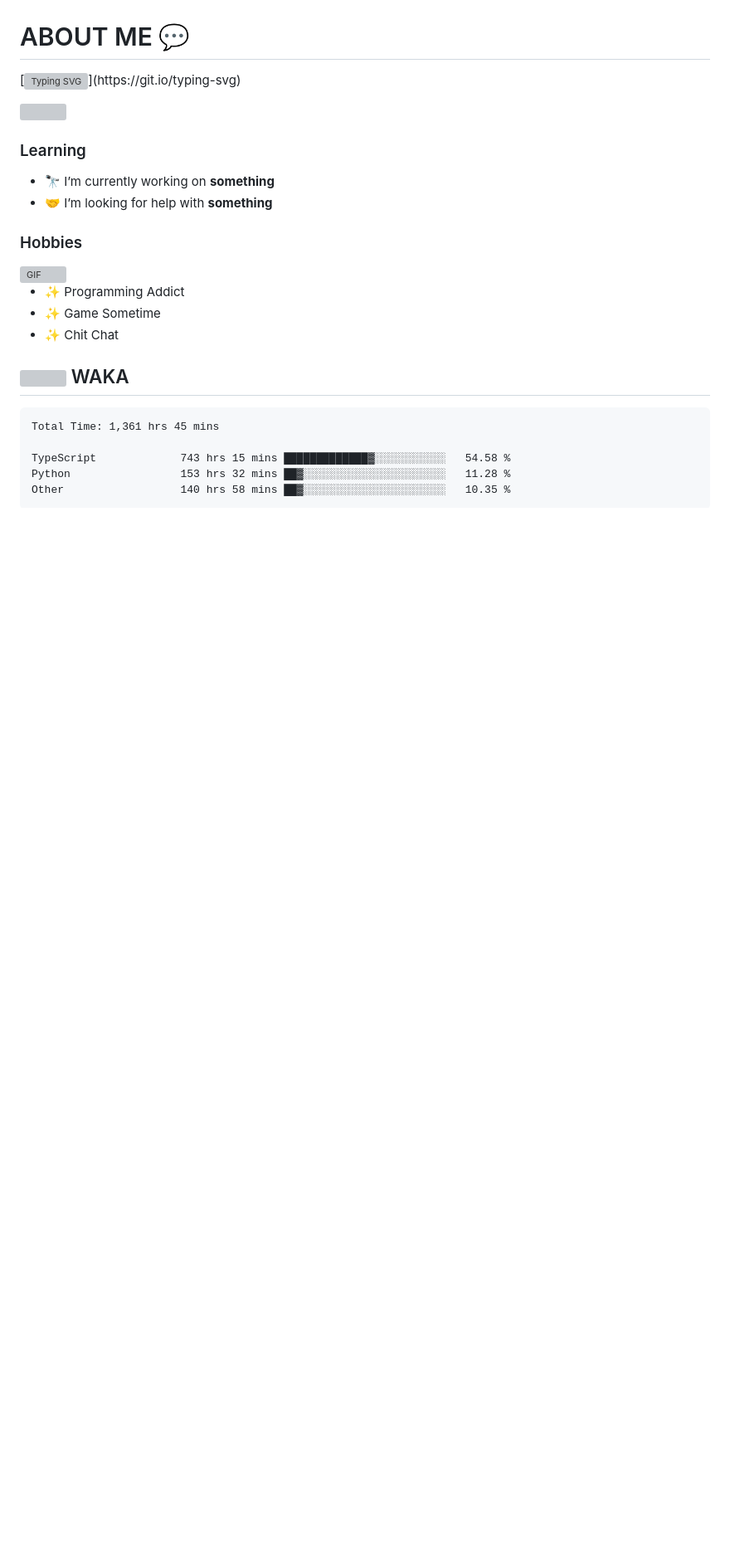
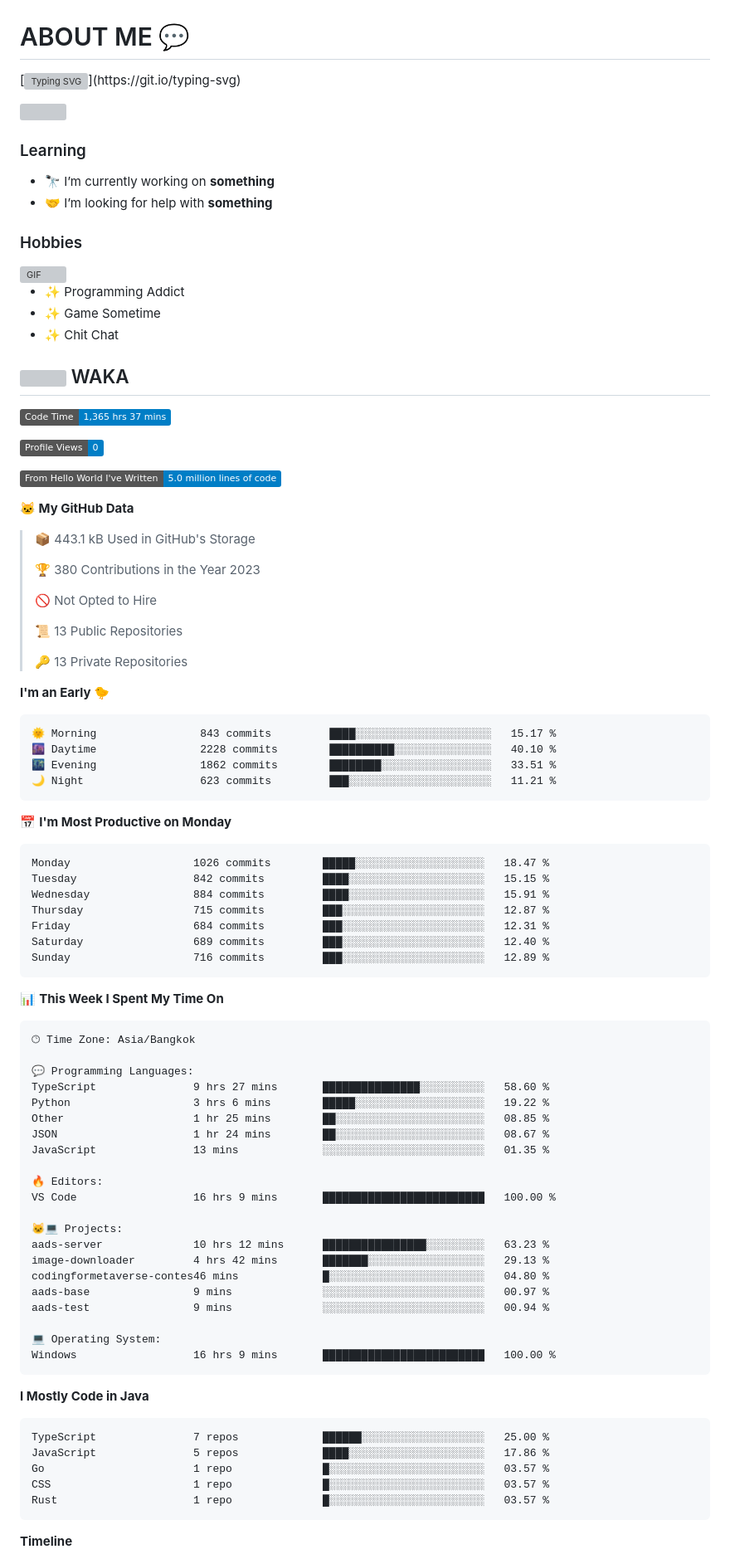
Before and after one commit to king-glitch/king-glitch, a Markdown page: README.md, the part around one of its changes. Shown at 83% size. GitHub-like rendering; badges without logos; blank space fills up the shorter version; grey boxes are pictures that could not be loaded.

Commit message:
Updated with Dev Metrics

````diff
--- a/README.md
+++ b/README.md
@@ -33,12 +33,82 @@
 ## <img height="40" src="https://raw.githubusercontent.com/innng/innng/master/assets/kyubey.gif"/> WAKA
 
 <!--START_SECTION:waka-->
+![Code Time](http://img.shields.io/badge/Code%20Time-1%2C365%20hrs%2037%20mins-blue)
+
+![Profile Views](http://img.shields.io/badge/Profile%20Views-0-blue)
+
+![Lines of code](https://img.shields.io/badge/From%20Hello%20World%20I%27ve%20Written-5.0%20million%20lines%20of%20code-blue)
+
+**🐱 My GitHub Data**
+
+> 📦 443.1 kB Used in GitHub's Storage
+ >
+> 🏆 380 Contributions in the Year 2023
+ >
+> 🚫 Not Opted to Hire
+ >
+> 📜 13 Public Repositories
+ >
+> 🔑 13 Private Repositories
+ >
+**I'm an Early 🐤**
 
 ```text
-Total Time: 1,361 hrs 45 mins
+🌞 Morning                843 commits         ████░░░░░░░░░░░░░░░░░░░░░   15.17 %
+🌆 Daytime                2228 commits        ██████████░░░░░░░░░░░░░░░   40.10 %
+🌃 Evening                1862 commits        ████████░░░░░░░░░░░░░░░░░   33.51 %
+🌙 Night                  623 commits         ███░░░░░░░░░░░░░░░░░░░░░░   11.21 %
+```
+📅 **I'm Most Productive on Monday**
 
-TypeScript             743 hrs 15 mins █████████████▓░░░░░░░░░░░   54.58 %
-Python                 153 hrs 32 mins ██▓░░░░░░░░░░░░░░░░░░░░░░   11.28 %
-Other                  140 hrs 58 mins ██▓░░░░░░░░░░░░░░░░░░░░░░   10.35 %
+```text
+Monday                   1026 commits        █████░░░░░░░░░░░░░░░░░░░░   18.47 %
+Tuesday                  842 commits         ████░░░░░░░░░░░░░░░░░░░░░   15.15 %
+Wednesday                884 commits         ████░░░░░░░░░░░░░░░░░░░░░   15.91 %
+Thursday                 715 commits         ███░░░░░░░░░░░░░░░░░░░░░░   12.87 %
+Friday                   684 commits         ███░░░░░░░░░░░░░░░░░░░░░░   12.31 %
+Saturday                 689 commits         ███░░░░░░░░░░░░░░░░░░░░░░   12.40 %
+Sunday                   716 commits         ███░░░░░░░░░░░░░░░░░░░░░░   12.89 %
 ```
 
+
+📊 **This Week I Spent My Time On**
+
+```text
+🕑︎ Time Zone: Asia/Bangkok
+
+💬 Programming Languages:
+TypeScript               9 hrs 27 mins       ███████████████░░░░░░░░░░   58.60 %
+Python                   3 hrs 6 mins        █████░░░░░░░░░░░░░░░░░░░░   19.22 %
+Other                    1 hr 25 mins        ██░░░░░░░░░░░░░░░░░░░░░░░   08.85 %
+JSON                     1 hr 24 mins        ██░░░░░░░░░░░░░░░░░░░░░░░   08.67 %
+JavaScript               13 mins             ░░░░░░░░░░░░░░░░░░░░░░░░░   01.35 %
+
+🔥 Editors:
+VS Code                  16 hrs 9 mins       █████████████████████████   100.00 %
+
+🐱‍💻 Projects:
+aads-server              10 hrs 12 mins      ████████████████░░░░░░░░░   63.23 %
+image-downloader         4 hrs 42 mins       ███████░░░░░░░░░░░░░░░░░░   29.13 %
+codingformetaverse-contes46 mins             █░░░░░░░░░░░░░░░░░░░░░░░░   04.80 %
+aads-base                9 mins              ░░░░░░░░░░░░░░░░░░░░░░░░░   00.97 %
+aads-test                9 mins              ░░░░░░░░░░░░░░░░░░░░░░░░░   00.94 %
+
+💻 Operating System:
+Windows                  16 hrs 9 mins       █████████████████████████   100.00 %
+```
+
+**I Mostly Code in Java**
+
+```text
+TypeScript               7 repos             ██████░░░░░░░░░░░░░░░░░░░   25.00 %
+JavaScript               5 repos             ████░░░░░░░░░░░░░░░░░░░░░   17.86 %
+Go                       1 repo              █░░░░░░░░░░░░░░░░░░░░░░░░   03.57 %
+CSS                      1 repo              █░░░░░░░░░░░░░░░░░░░░░░░░   03.57 %
+Rust                     1 repo              █░░░░░░░░░░░░░░░░░░░░░░░░   03.57 %
+```
+
+
+
+**Timeline**
+
````
Also changed, not shown: other parts of README.md (+4 -0 lines), assets/bar_graph.png.
